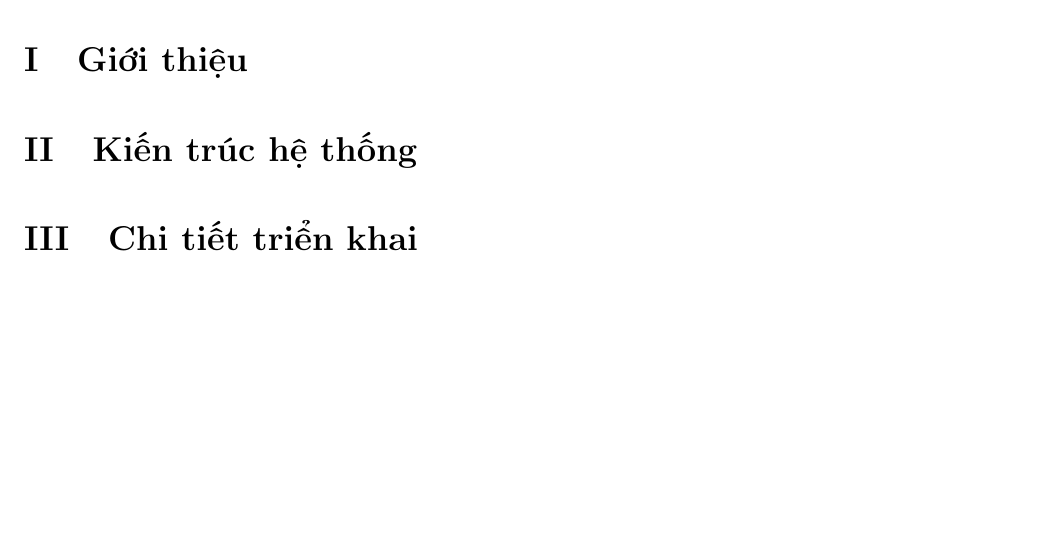
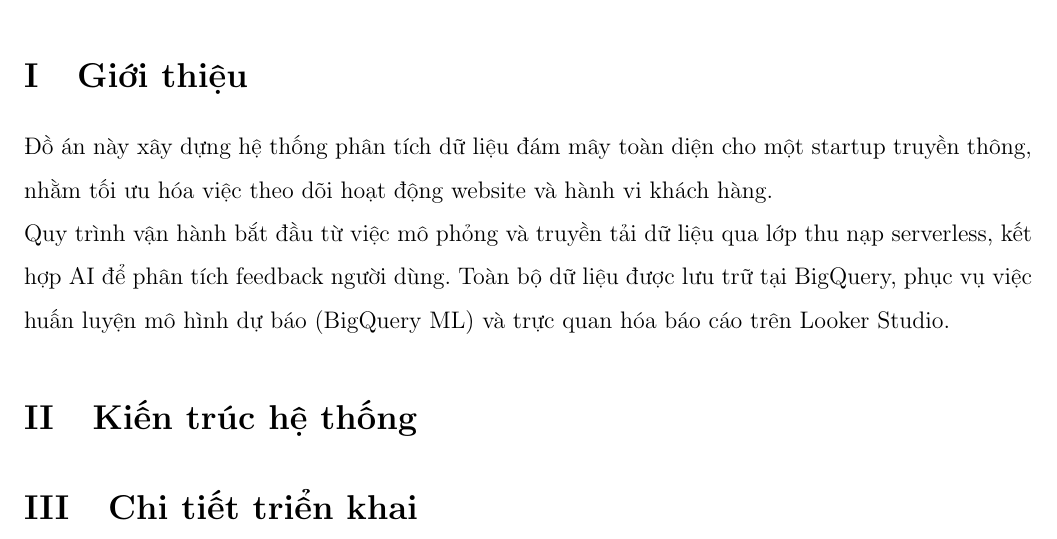
Before and after one commit to jake-learning-lab/intelligent-cloud-based-log-analytics-and-BI-system, a LaTeX document (main.tex, which reads content/introduction.tex): part of page 3 of 4, cut so that both start at the same text, the shorter picture padded with empty space. Compiled offline with pdfLaTeX.

Commit message:
Update introduction and system architecture sections in LaTeX files; modify main PDF

```diff
--- a/content/introduction.tex
+++ b/content/introduction.tex
@@ -1 +1,5 @@
 \section{Giới thiệu}
+
+Đồ án này xây dựng hệ thống phân tích dữ liệu đám mây toàn diện cho một startup truyền thông, nhằm tối ưu hóa việc theo dõi hoạt động website và hành vi khách hàng.
+
+Quy trình vận hành bắt đầu từ việc mô phỏng và truyền tải dữ liệu qua lớp thu nạp serverless, kết hợp AI để phân tích feedback người dùng. Toàn bộ dữ liệu được lưu trữ tại BigQuery, phục vụ việc huấn luyện mô hình dự báo (BigQuery ML) và trực quan hóa báo cáo trên Looker Studio.
```
Also changed, not shown: content/system-architecture.tex (line endings or trailing spaces), main.pdf.
